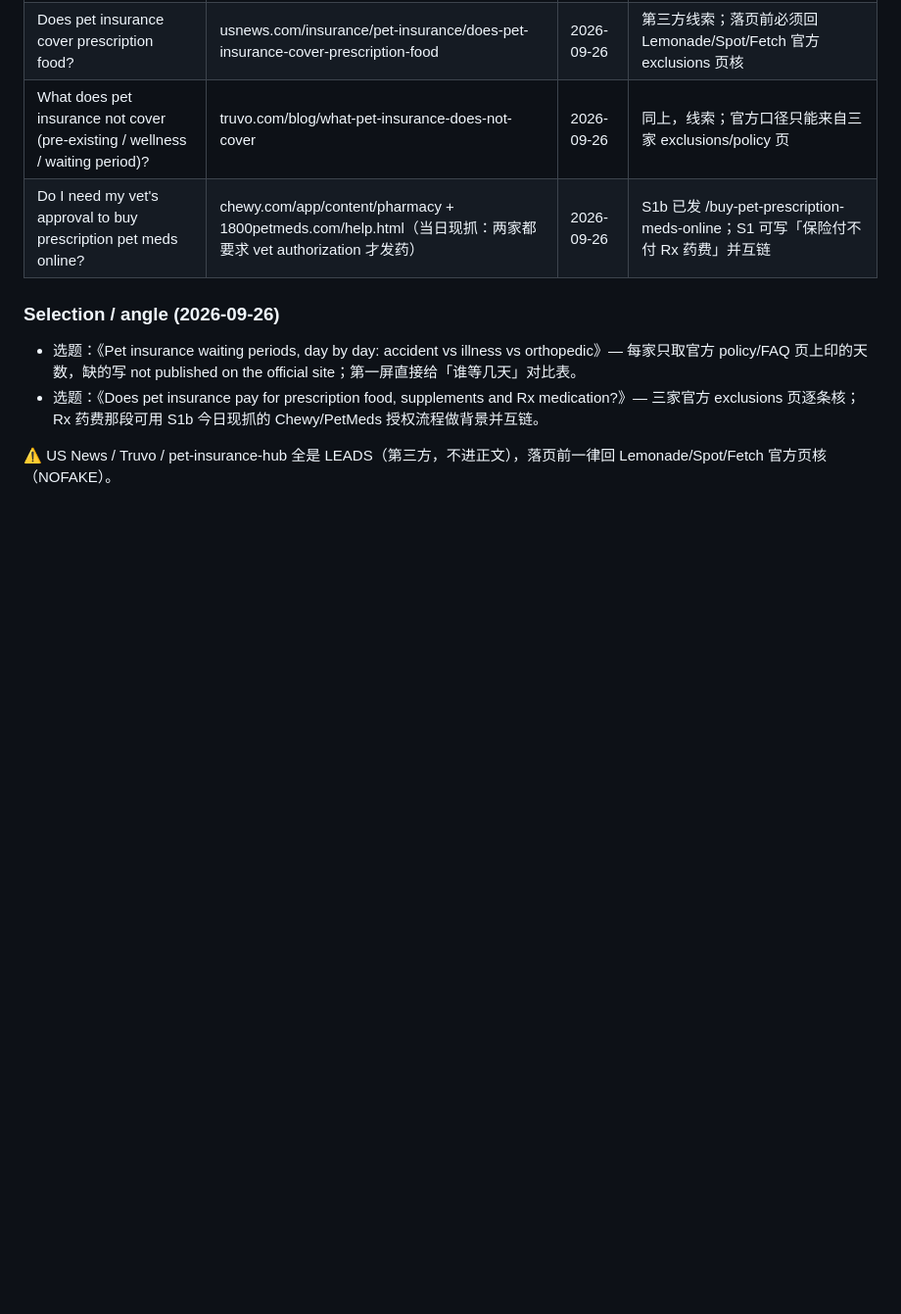
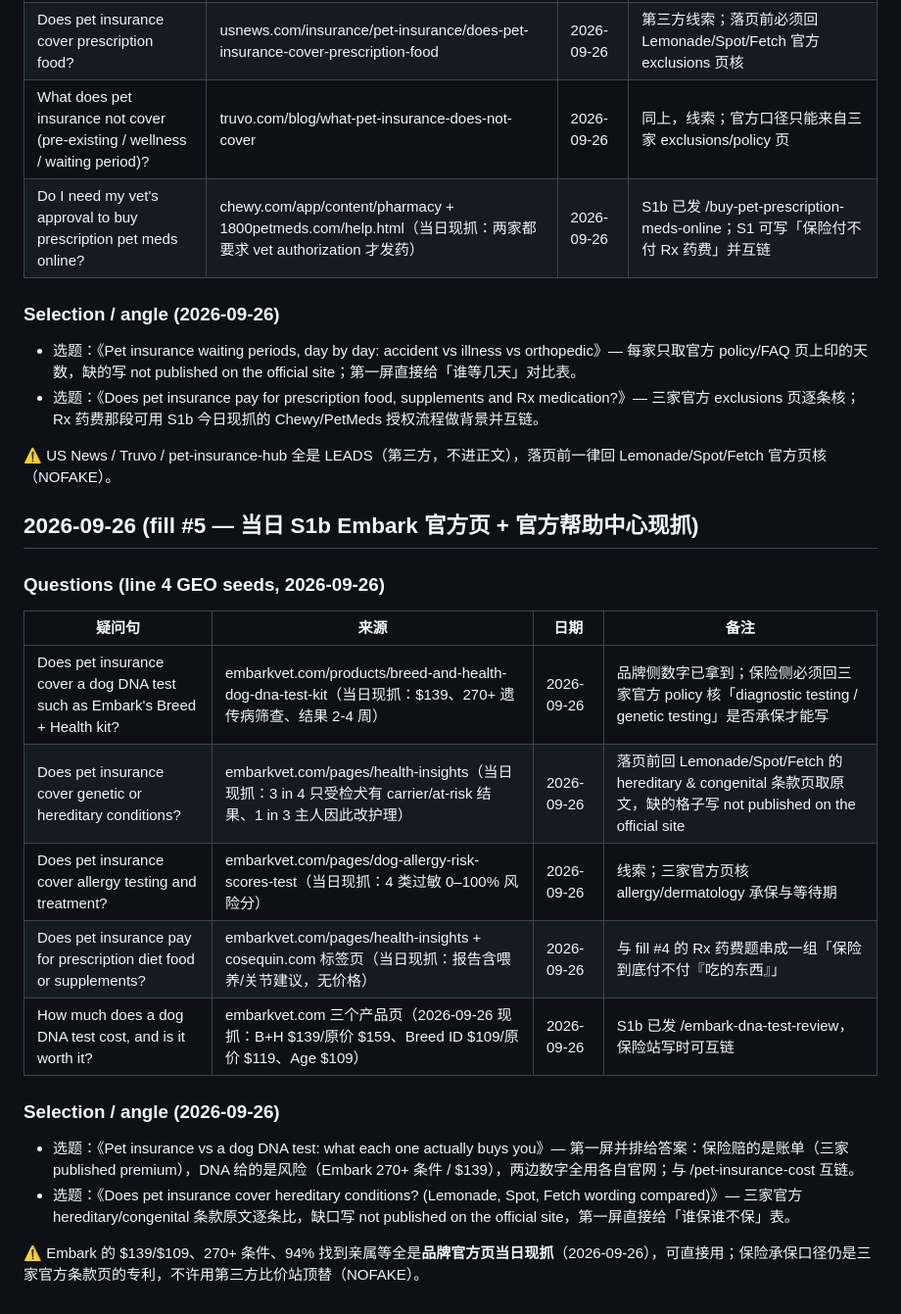
Before and after one commit to wcsnm22/pet-insurance-decisions, a Markdown page: ammo-list.md, the part around the change. Shown at 98% size. GitHub-like rendering; blank space fills up the shorter version.

Commit message:
docs: publish schedule #12 #13 (S1b Embark review + discount code) + ammo fill #5 leads (2026-09-26)

```diff
--- a/ammo-list.md
+++ b/ammo-list.md
@@ -107,3 +107,20 @@ Source: web search of reddit threads, 2026-09-25. Titles are verbatim thread tit
 - 选题：《Does pet insurance pay for prescription food, supplements and Rx medication?》— 三家官方 exclusions 页逐条核；Rx 药费那段可用 S1b 今日现抓的 Chewy/PetMeds 授权流程做背景并互链。
 
 ⚠️ US News / Truvo / pet-insurance-hub 全是 LEADS（第三方，不进正文），落页前一律回 Lemonade/Spot/Fetch 官方页核（NOFAKE）。
+
+## 2026-09-26 (fill #5 — 当日 S1b Embark 官方页 + 官方帮助中心现抓)
+
+### Questions (line 4 GEO seeds, 2026-09-26)
+| 疑问句 | 来源 | 日期 | 备注 |
+|---|---|---|---|
+| Does pet insurance cover a dog DNA test such as Embark's Breed + Health kit? | embarkvet.com/products/breed-and-health-dog-dna-test-kit（当日现抓：$139、270+ 遗传病筛查、结果 2-4 周） | 2026-09-26 | 品牌侧数字已拿到；保险侧必须回三家官方 policy 核「diagnostic testing / genetic testing」是否承保才能写 |
+| Does pet insurance cover genetic or hereditary conditions? | embarkvet.com/pages/health-insights（当日现抓：3 in 4 只受检犬有 carrier/at-risk 结果、1 in 3 主人因此改护理） | 2026-09-26 | 落页前回 Lemonade/Spot/Fetch 的 hereditary & congenital 条款页取原文，缺的格子写 not published on the official site |
+| Does pet insurance cover allergy testing and treatment? | embarkvet.com/pages/dog-allergy-risk-scores-test（当日现抓：4 类过敏 0–100% 风险分） | 2026-09-26 | 线索；三家官方页核 allergy/dermatology 承保与等待期 |
+| Does pet insurance pay for prescription diet food or supplements? | embarkvet.com/pages/health-insights + cosequin.com 标签页（当日现抓：报告含喂养/关节建议，无价格） | 2026-09-26 | 与 fill #4 的 Rx 药费题串成一组「保险到底付不付『吃的东西』」 |
+| How much does a dog DNA test cost, and is it worth it? | embarkvet.com 三个产品页（2026-09-26 现抓：B+H $139/原价 $159、Breed ID $109/原价 $119、Age $109） | 2026-09-26 | S1b 已发 /embark-dna-test-review，保险站写时可互链 |
+
+### Selection / angle (2026-09-26)
+- 选题：《Pet insurance vs a dog DNA test: what each one actually buys you》— 第一屏并排给答案：保险赔的是账单（三家 published premium），DNA 给的是风险（Embark 270+ 条件 / $139），两边数字全用各自官网；与 /pet-insurance-cost 互链。
+- 选题：《Does pet insurance cover hereditary conditions? (Lemonade, Spot, Fetch wording compared)》— 三家官方 hereditary/congenital 条款原文逐条比，缺口写 not published on the official site，第一屏直接给「谁保谁不保」表。
+
+⚠️ Embark 的 $139/$109、270+ 条件、94% 找到亲属等全是**品牌官方页当日现抓**（2026-09-26），可直接用；保险承保口径仍是三家官方条款页的专利，不许用第三方比价站顶替（NOFAKE）。
```
Also changed, not shown: docs/content_schedule.md (+4 -4 lines).
